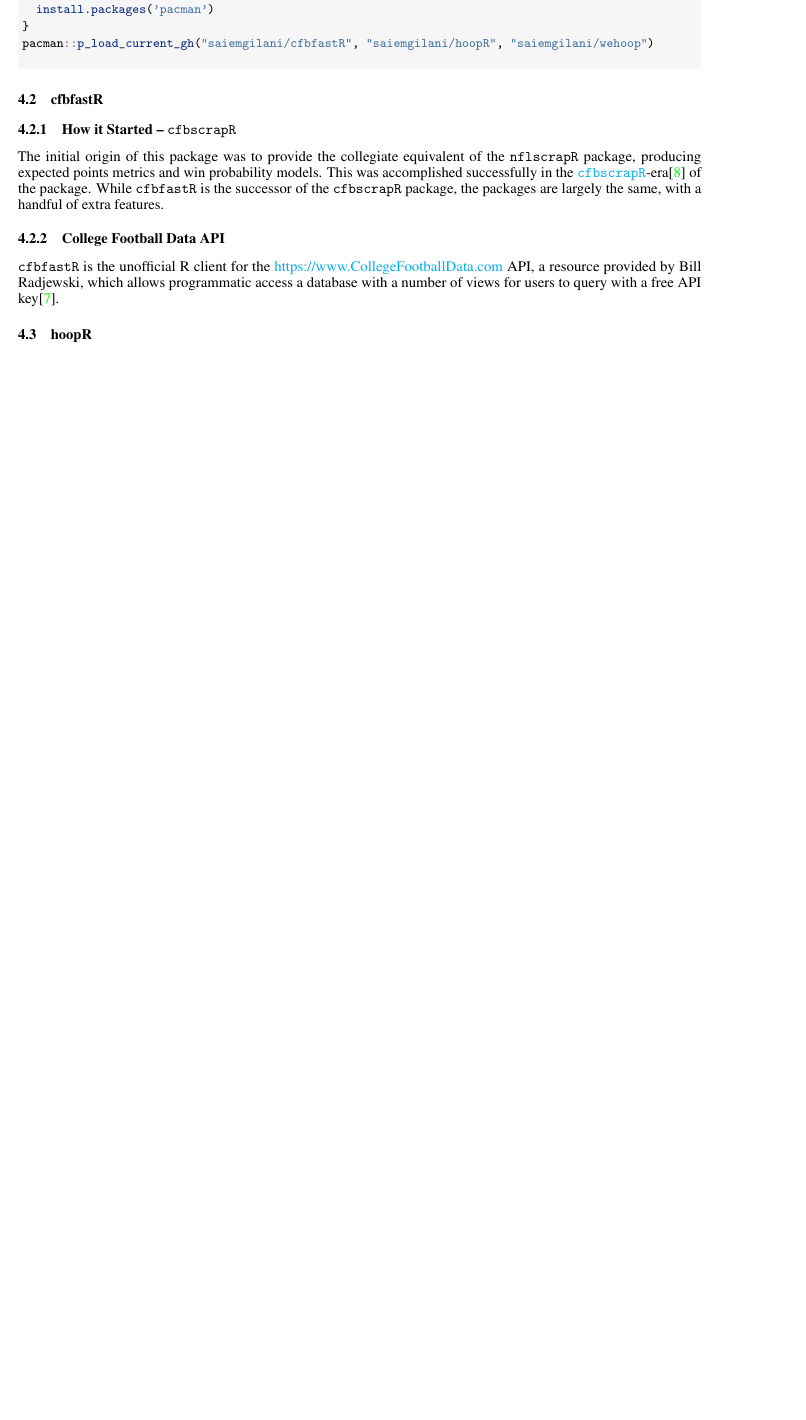
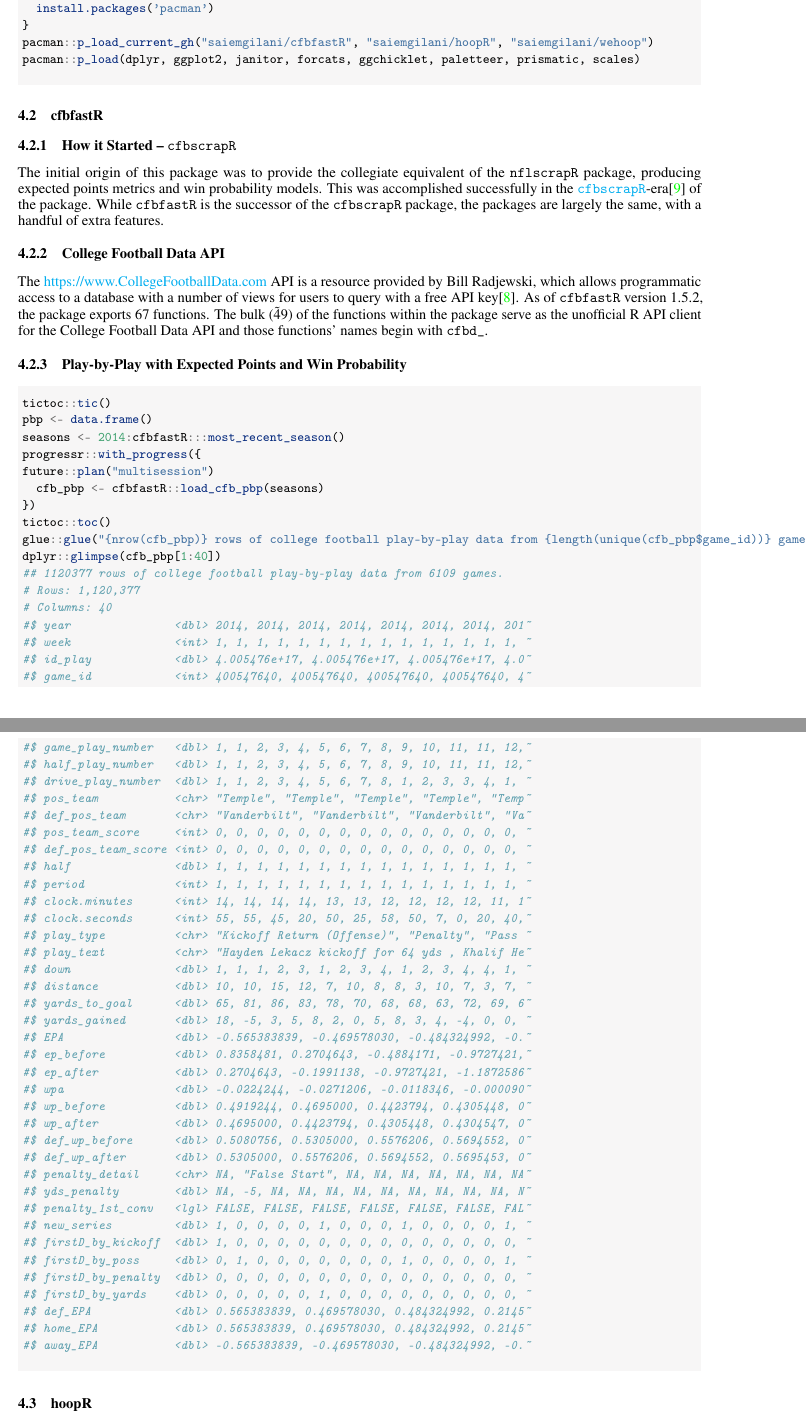
Before and after one commit to saiemgilani/The_SportsDataverse_Initiative, a LaTeX document (The_SportsDataverse_Initiative.tex): part of page 2 of 6 before the commit and two parts of pages 2 and 3 of 8 after it, the two joined at a grey line, cut so that both start at the same text, the shorter picture padded with empty space. Compiled offline with pdfLaTeX.

Commit message:
Updates from Overleaf

```diff
--- a/The_SportsDataverse_Initiative.tex
+++ b/The_SportsDataverse_Initiative.tex
@@ -81,6 +81,7 @@ if (!requireNamespace('pacman', quietly = TRUE)){
   install.packages('pacman')
 }
 pacman::p_load_current_gh("saiemgilani/cfbfastR", "saiemgilani/hoopR", "saiemgilani/wehoop")
+pacman::p_load(dplyr, ggplot2, janitor, forcats, ggchicklet, paletteer, prismatic, scales)
 
 \end{minted}
 
@@ -89,8 +90,72 @@ pacman::p_load_current_gh("saiemgilani/cfbfastR", "saiemgilani/hoopR", "saiemgil
 \subsubsection{How it Started -- \texttt{cfbscrapR}}
 The initial origin of this package was to provide the collegiate equivalent of the \texttt{nflscrapR} package, producing expected points metrics and win probability models. This was accomplished successfully in the \href{https://www.github.com/saiemgilani/cfbscrapR}{\texttt{cfbscrapR}}-era\cite{subbiah_gilani_fleming_2020} of the package. While \texttt{cfbfastR} is the successor of the \texttt{cfbscrapR} package, the packages are largely the same, with a handful of extra features.
 \subsubsection{College Football Data API}
-\texttt{cfbfastR} is the unofficial R client for the \href{CollegeFootballData.com}{https://www.CollegeFootballData.com} API, a resource provided by Bill Radjewski, which allows programmatic access a database with a number of views for users to query with a free API key\cite{radjewski_2016}.
+The \href{CollegeFootballData.com}{https://www.CollegeFootballData.com} API is a resource provided by Bill Radjewski, which allows programmatic access to a database with a number of views for users to query with a free API key\cite{radjewski_2016}. As of \texttt{cfbfastR} version 1.5.2, the package exports 67 functions. The bulk (\~49) of the functions within the package serve as the unofficial R API client for the College Football Data API and those functions' names begin with \texttt{cfbd\_}.
+\subsubsection{Play-by-Play with Expected Points and Win Probability}
 
+\usemintedstyle{friendly}
+\begin{minted}
+[
+baselinestretch=1.2,
+bgcolor=offwhite,
+fontsize=\footnotesize
+]
+{R}
+tictoc::tic()
+pbp <- data.frame()
+seasons <- 2014:cfbfastR:::most_recent_season()
+progressr::with_progress({
+future::plan("multisession")
+  cfb_pbp <- cfbfastR::load_cfb_pbp(seasons)
+})
+tictoc::toc()
+glue::glue("{nrow(cfb_pbp)} rows of college football play-by-play data from {length(unique(cfb_pbp$game_id))} games.")
+dplyr::glimpse(cfb_pbp[1:40])
+## 1120377 rows of college football play-by-play data from 6109 games.
+# Rows: 1,120,377
+# Columns: 40
+#$ year               <dbl> 2014, 2014, 2014, 2014, 2014, 2014, 2014, 201~
+#$ week               <int> 1, 1, 1, 1, 1, 1, 1, 1, 1, 1, 1, 1, 1, 1, 1, ~
+#$ id_play            <dbl> 4.005476e+17, 4.005476e+17, 4.005476e+17, 4.0~
+#$ game_id            <int> 400547640, 400547640, 400547640, 400547640, 4~
+#$ game_play_number   <dbl> 1, 1, 2, 3, 4, 5, 6, 7, 8, 9, 10, 11, 11, 12,~
+#$ half_play_number   <dbl> 1, 1, 2, 3, 4, 5, 6, 7, 8, 9, 10, 11, 11, 12,~
+#$ drive_play_number  <dbl> 1, 1, 2, 3, 4, 5, 6, 7, 8, 1, 2, 3, 3, 4, 1, ~
+#$ pos_team           <chr> "Temple", "Temple", "Temple", "Temple", "Temp~
+#$ def_pos_team       <chr> "Vanderbilt", "Vanderbilt", "Vanderbilt", "Va~
+#$ pos_team_score     <int> 0, 0, 0, 0, 0, 0, 0, 0, 0, 0, 0, 0, 0, 0, 0, ~
+#$ def_pos_team_score <int> 0, 0, 0, 0, 0, 0, 0, 0, 0, 0, 0, 0, 0, 0, 0, ~
+#$ half               <dbl> 1, 1, 1, 1, 1, 1, 1, 1, 1, 1, 1, 1, 1, 1, 1, ~
+#$ period             <int> 1, 1, 1, 1, 1, 1, 1, 1, 1, 1, 1, 1, 1, 1, 1, ~
+#$ clock.minutes      <int> 14, 14, 14, 14, 13, 13, 12, 12, 12, 12, 11, 1~
+#$ clock.seconds      <int> 55, 55, 45, 20, 50, 25, 58, 50, 7, 0, 20, 40,~
+#$ play_type          <chr> "Kickoff Return (Offense)", "Penalty", "Pass ~
+#$ play_text          <chr> "Hayden Lekacz kickoff for 64 yds , Khalif He~
+#$ down               <dbl> 1, 1, 1, 2, 3, 1, 2, 3, 4, 1, 2, 3, 4, 4, 1, ~
+#$ distance           <dbl> 10, 10, 15, 12, 7, 10, 8, 8, 3, 10, 7, 3, 7, ~
+#$ yards_to_goal      <dbl> 65, 81, 86, 83, 78, 70, 68, 68, 63, 72, 69, 6~
+#$ yards_gained       <dbl> 18, -5, 3, 5, 8, 2, 0, 5, 8, 3, 4, -4, 0, 0, ~
+#$ EPA                <dbl> -0.565383839, -0.469578030, -0.484324992, -0.~
+#$ ep_before          <dbl> 0.8358481, 0.2704643, -0.4884171, -0.9727421,~
+#$ ep_after           <dbl> 0.2704643, -0.1991138, -0.9727421, -1.1872586~
+#$ wpa                <dbl> -0.0224244, -0.0271206, -0.0118346, -0.000090~
+#$ wp_before          <dbl> 0.4919244, 0.4695000, 0.4423794, 0.4305448, 0~
+#$ wp_after           <dbl> 0.4695000, 0.4423794, 0.4305448, 0.4304547, 0~
+#$ def_wp_before      <dbl> 0.5080756, 0.5305000, 0.5576206, 0.5694552, 0~
+#$ def_wp_after       <dbl> 0.5305000, 0.5576206, 0.5694552, 0.5695453, 0~
+#$ penalty_detail     <chr> NA, "False Start", NA, NA, NA, NA, NA, NA, NA~
+#$ yds_penalty        <dbl> NA, -5, NA, NA, NA, NA, NA, NA, NA, NA, NA, N~
+#$ penalty_1st_conv   <lgl> FALSE, FALSE, FALSE, FALSE, FALSE, FALSE, FAL~
+#$ new_series         <dbl> 1, 0, 0, 0, 0, 1, 0, 0, 0, 1, 0, 0, 0, 0, 1, ~
+#$ firstD_by_kickoff  <dbl> 1, 0, 0, 0, 0, 0, 0, 0, 0, 0, 0, 0, 0, 0, 0, ~
+#$ firstD_by_poss     <dbl> 0, 1, 0, 0, 0, 0, 0, 0, 0, 1, 0, 0, 0, 0, 1, ~
+#$ firstD_by_penalty  <dbl> 0, 0, 0, 0, 0, 0, 0, 0, 0, 0, 0, 0, 0, 0, 0, ~
+#$ firstD_by_yards    <dbl> 0, 0, 0, 0, 0, 1, 0, 0, 0, 0, 0, 0, 0, 0, 0, ~
+#$ def_EPA            <dbl> 0.565383839, 0.469578030, 0.484324992, 0.2145~
+#$ home_EPA           <dbl> 0.565383839, 0.469578030, 0.484324992, 0.2145~
+#$ away_EPA           <dbl> -0.565383839, -0.469578030, -0.484324992, -0.~
+
+\end{minted}
 \subsection{hoopR}
 \usemintedstyle{friendly}
 \begin{minted}
```
Also changed, not shown: refs/refs.bib (+25 -11 lines), The_SportsDataverse_Initiative.tex (10 more changed lines).
